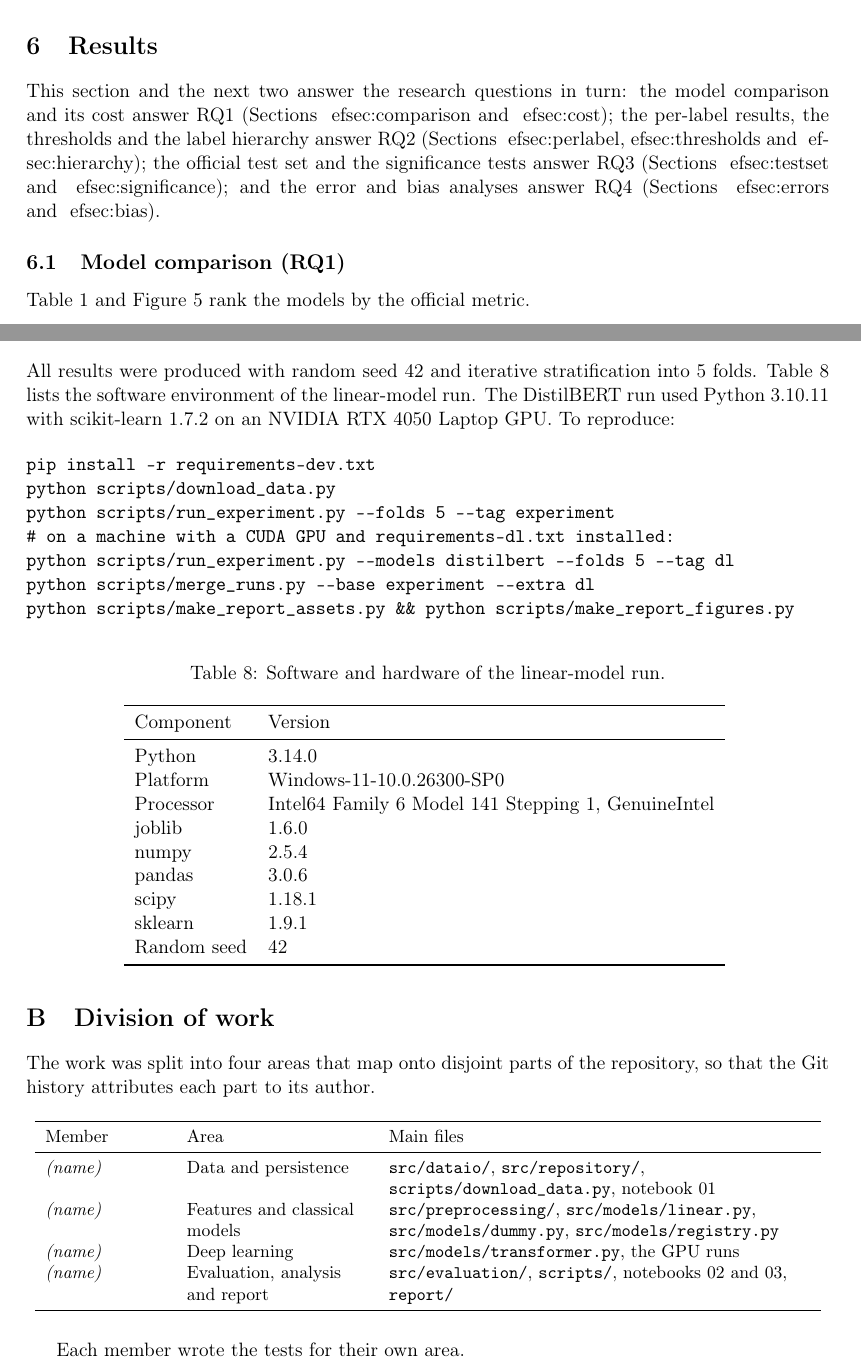
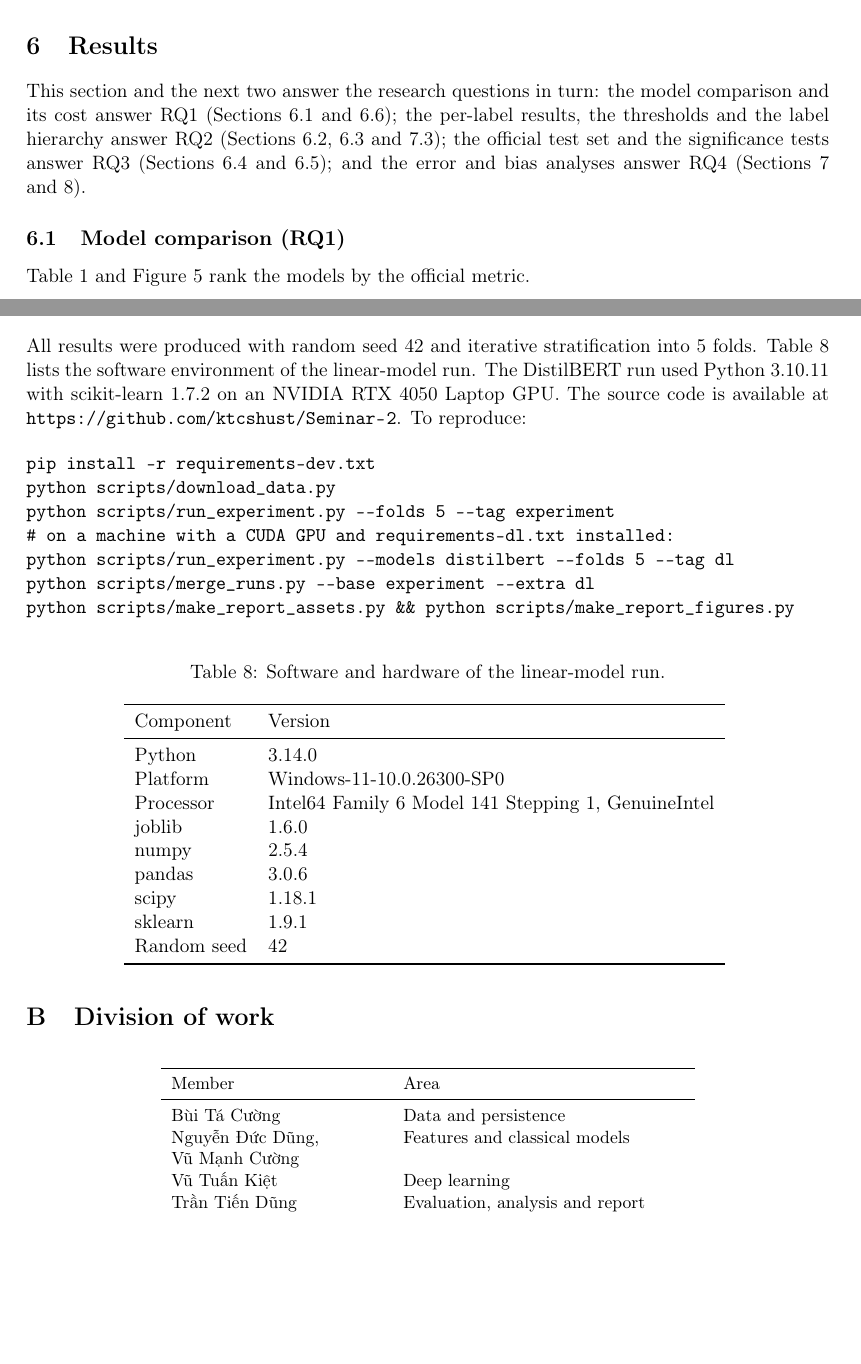
Before and after one commit to ktcshust/Seminar-2, a LaTeX paper (report/main.tex): two parts of pages 9 and 18 of 19, joined at a grey line, cut so that both start at the same text, the shorter picture padded with empty space. Compiled offline with pdfLaTeX.

Commit message:
update report

```diff
--- a/report/main.tex
+++ b/report/main.tex
@@ -1,7 +1,9 @@
 \documentclass[11pt,a4paper]{article}
 
 \usepackage[utf8]{inputenc}
-\usepackage[T1]{fontenc}
+\usepackage[T5,T1]{fontenc}
+% Vietnamese names need the T5 encoding; the rest of the text stays in T1.
+\newcommand{\vn}[1]{{\fontencoding{T5}\selectfont #1}}
 \usepackage[margin=2.5cm]{geometry}
 \usepackage{booktabs}
 \usepackage{array}
@@ -461,21 +472,12 @@ persistence backends.
 
 This section and the next two answer the research questions in turn: the
 model comparison and its cost answer RQ1
-(Sections~
-ef{sec:comparison} and~
-ef{sec:cost}); the per-label results,
+(Sections~\ref{sec:comparison} and~\ref{sec:cost}); the per-label results,
 the thresholds and the label hierarchy answer RQ2
-(Sections~
-ef{sec:perlabel},
-ef{sec:thresholds} and~
-ef{sec:hierarchy});
+(Sections~\ref{sec:perlabel}, \ref{sec:thresholds} and~\ref{sec:hierarchy});
 the official test set and the significance tests answer RQ3
-(Sections~
-ef{sec:testset} and~
-ef{sec:significance}); and the error and
-bias analyses answer RQ4 (Sections~
-ef{sec:errors} and~
-ef{sec:bias}).
+(Sections~\ref{sec:testset} and~\ref{sec:significance}); and the error and
+bias analyses answer RQ4 (Sections~\ref{sec:errors} and~\ref{sec:bias}).
 
 \subsection{Model comparison (RQ1)}
 \label{sec:comparison}
@@ -889,7 +891,8 @@ bias measured here.
 All results were produced with random seed \RandomSeed{} and
 \FoldStrategy{} stratification into \NFolds{} folds.  Table~\ref{tab:env} lists
 the software environment of the linear-model run.  The DistilBERT run used
-Python 3.10.11 with scikit-learn 1.7.2 on an NVIDIA RTX 4050 Laptop GPU.  To
+Python 3.10.11 with scikit-learn 1.7.2 on an NVIDIA RTX 4050 Laptop GPU.  The
+source code is available at \url{https://github.com/ktcshust/Seminar-2}.  To
 reproduce:
 
 \begin{verbatim}
@@ -913,34 +916,21 @@ python scripts/make_report_assets.py && python scripts/make_report_figures.py
 \section{Division of work}
 % =========================================================================== %
 
-The work was split into four areas that map onto disjoint parts of the
-repository, so that the Git history attributes each part to its author.
-
 \begin{table}[H]
   \centering
   \small
-  \begin{tabular}{>{\raggedright\arraybackslash}p{2.4cm}
-                  >{\raggedright\arraybackslash}p{3.6cm}
-                  >{\raggedright\arraybackslash}p{8.4cm}}
+  \begin{tabular}{>{\raggedright\arraybackslash}p{4.2cm}
+                  >{\raggedright\arraybackslash}p{5.6cm}}
     \toprule
-    Member & Area & Main files \\
+    Member & Area \\
     \midrule
-    \textit{(name)} & Data and persistence &
-      \texttt{src/dataio/}, \texttt{src/repository/},
-      \texttt{scripts/download\_data.py}, notebook 01 \\
-    \textit{(name)} & Features and classical models &
-      \texttt{src/preprocessing/}, \texttt{src/models/linear.py},
-      \texttt{src/models/dummy.py}, \texttt{src/models/registry.py} \\
-    \textit{(name)} & Deep learning &
-      \texttt{src/models/transformer.py}, the GPU runs \\
-    \textit{(name)} & Evaluation, analysis and report &
-      \texttt{src/evaluation/}, \texttt{scripts/}, notebooks 02 and 03,
-      \texttt{report/} \\
+    \vn{Bùi Tá Cường} & Data and persistence \\
+    \vn{Nguyễn Đức Dũng},\newline \vn{Vũ Mạnh Cường} & Features and classical models \\
+    \vn{Vũ Tuấn Kiệt} & Deep learning \\
+    \vn{Trần Tiến Dũng} & Evaluation, analysis and report \\
     \bottomrule
   \end{tabular}
 \end{table}
-
-Each member wrote the tests for their own area.
 
 \begin{thebibliography}{9}
 \bibitem{wang2012}
```
Also changed, not shown: report/main.pdf, report/main.tex (13 more changed lines).
